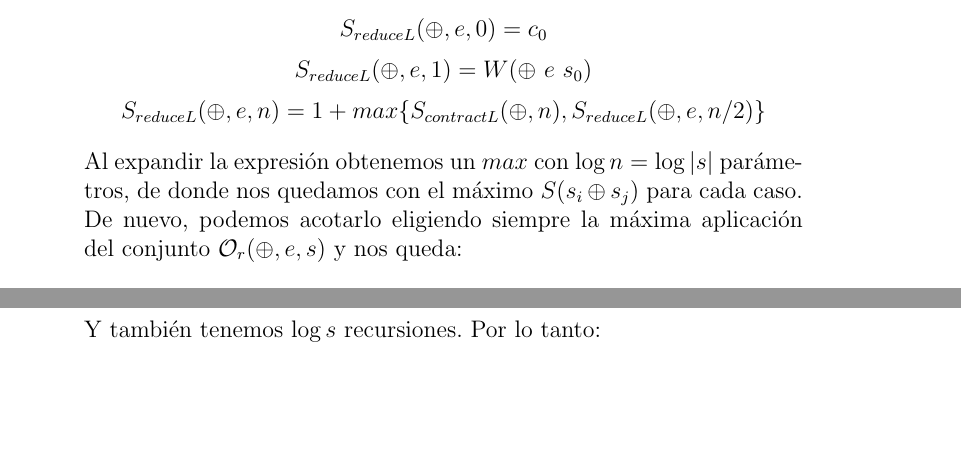
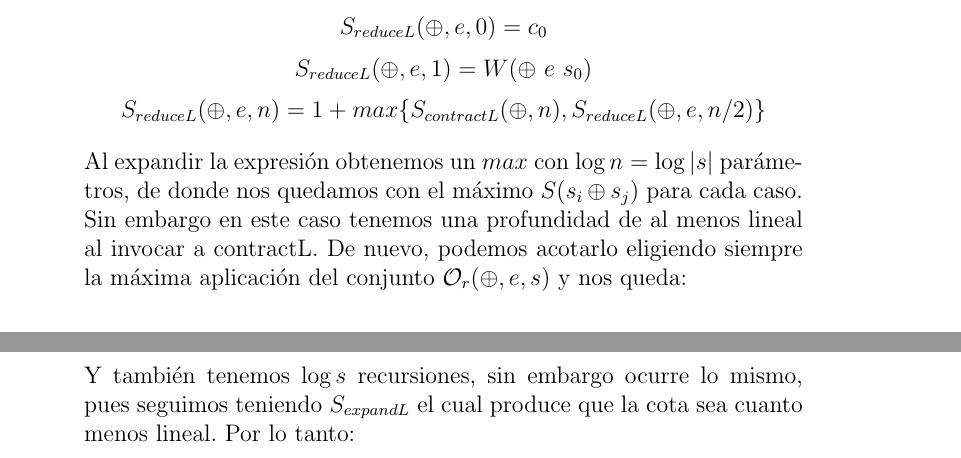
Before and after one commit to RomanCastellarin/TP-Seq, a LaTeX document (report/report.tex): two parts of pages 12 and 14 of 15 before the commit and two parts of pages 12 and 15 of 15 after it, joined at a grey line, cut so that both start at the same text, the shorter picture padded with empty space. Compiled offline with pdfLaTeX.

Commit message:
Fixed a +

```diff
--- a/report/report.tex
+++ b/report/report.tex
@@ -396,9 +396,9 @@ contractL f (x:y:xs) = let (x',xs') = f x y ||| contractL f xs
     $$ S_{reduceL}(\oplus, e, 1) = W(\oplus\ e\ s_0) $$
     $$ S_{reduceL}(\oplus, e, n) = 1 + max\{ S_{contractL}(\oplus, n), S_{reduceL}(\oplus, e, n/2) \} $$
 
-    Al expandir la expresión obtenemos un $max$ con $\log n = \log |s|$ parámetros, de donde nos quedamos con el máximo $S(s_i \oplus s_j)$ para cada caso. De nuevo, podemos acotarlo eligiendo siempre la máxima aplicación del conjunto $\mathcal{O}_r(\oplus,e,s)$ y nos queda:
+    Al expandir la expresión obtenemos un $max$ con $\log n = \log |s|$ parámetros, de donde nos quedamos con el máximo $S(s_i \oplus s_j)$ para cada caso. Sin embargo en este caso tenemos una profundidad de al menos lineal al invocar a contractL. De nuevo, podemos acotarlo eligiendo siempre la máxima aplicación del conjunto $\mathcal{O}_r(\oplus,e,s)$ y nos queda:
 
-    $$ S_{reduceL} \in O(\log |s|\cdot \max\limits_{(x\oplus y)\in\mathcal{O}_r(\oplus,e,s)} S[x\oplus y]) $$
+    $$ S_{reduceL} \in O(|s| + \max\limits_{(x\oplus y)\in\mathcal{O}_r(\oplus,e,s)} S[x\oplus y]) $$
 
 \end{itemize}
 
@@ -476,5 +476,5 @@ scanL f e s   = let (l, res) = scanL f e (contractL f s)
 
     $$ S_{contractL}, S_{expandL} \in O(|s| + \max\limits_{(x\oplus y)\in\mathcal{O}_r(\oplus,e,s)} S[x\oplus y]) $$
 
-    Y también tenemos $\log s$ recursiones. Por lo tanto:
+    Y también tenemos $\log s$ recursiones, sin embargo ocurre lo mismo, pues seguimos teniendo $S_{expandL}$ el cual produce que la cota sea cuanto menos lineal. Por lo tanto:
 
```
Also changed, not shown: report/report.tex (8 more changed lines).
